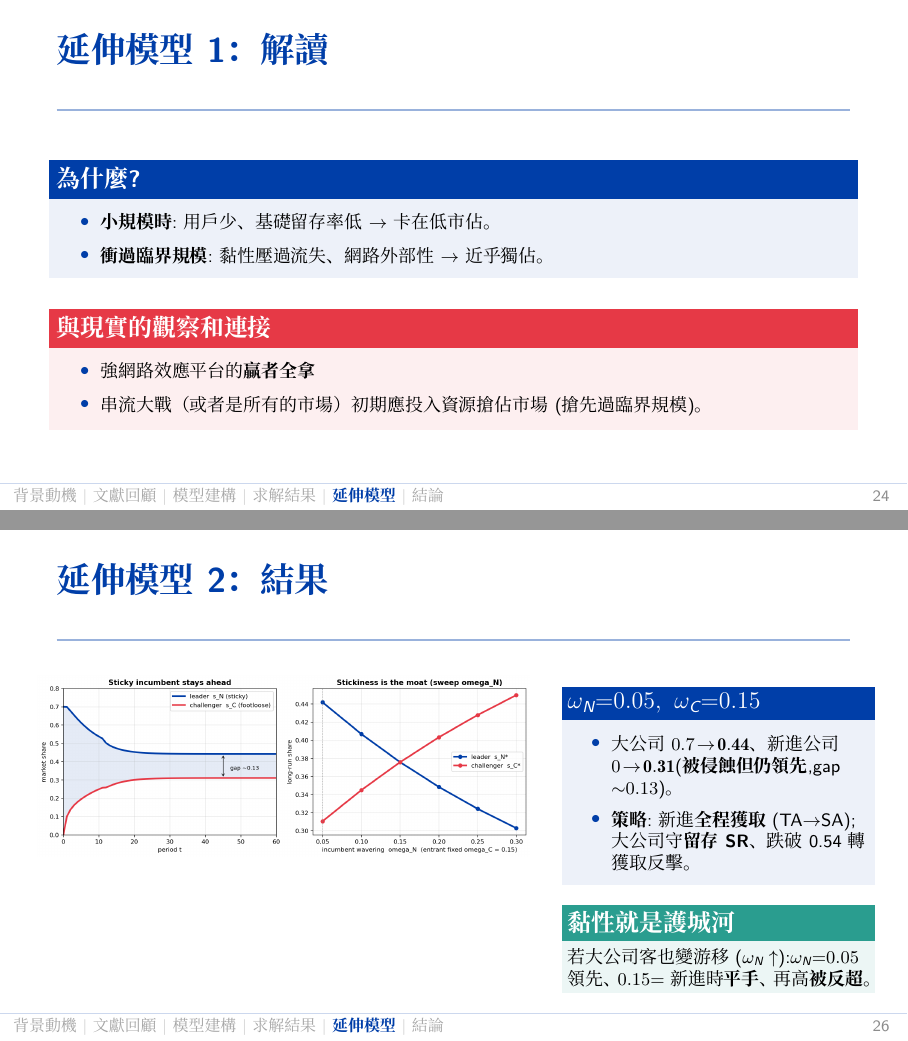
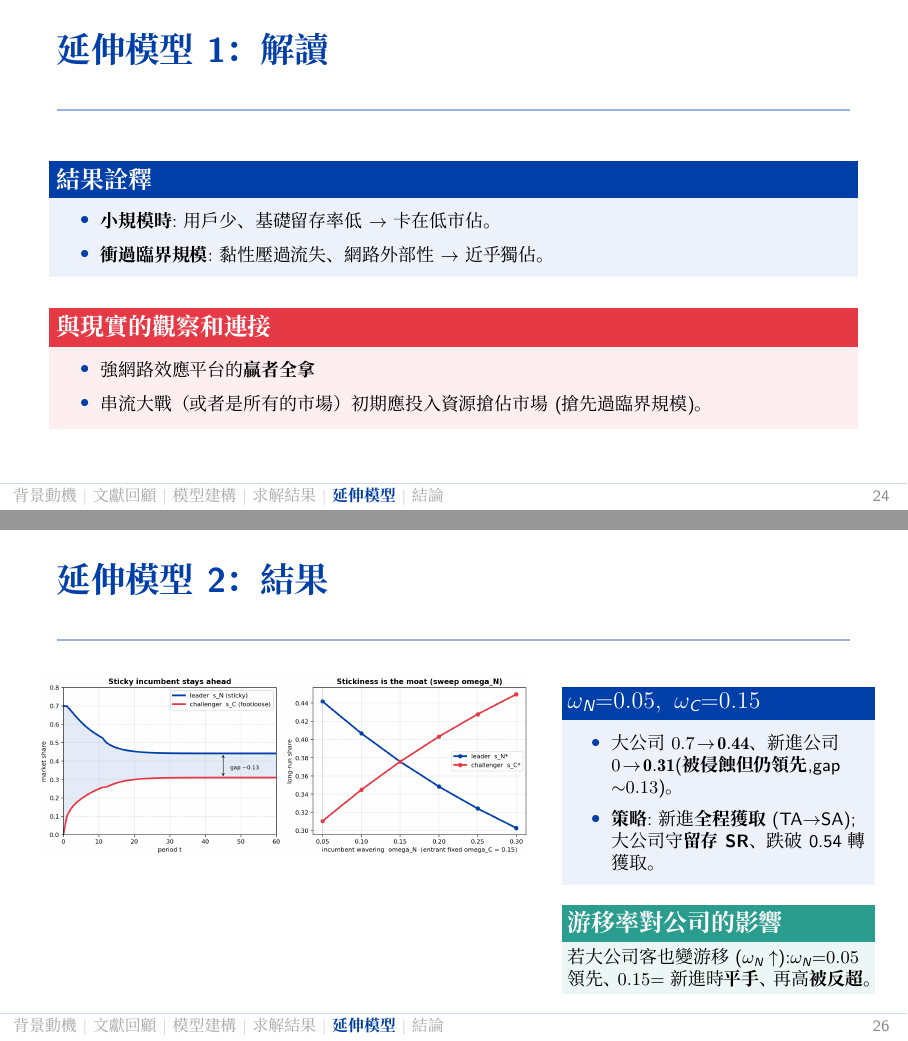
Before and after one commit to ZhenXiang6/IEGT-final-project, LaTeX slides (OTT_enhanced_slides.tex): pages 24 and 26 of 31, joined at a grey line. Compiled offline with XeLaTeX; a missing font is replaced by an installed copy or a similar font.

Commit message:
maybe final

```diff
--- a/OTT_enhanced_slides.tex
+++ b/OTT_enhanced_slides.tex
@@ -513,7 +513,7 @@
 \end{frame}
 
 \begin{frame}{延伸模型1：解讀}
-  \begin{block}{為什麼?}\footnotesize
+  \begin{block}{結果詮釋}\footnotesize
     \begin{itemize}\itemsep4pt
       \item \textbf{小規模時}:用戶少、基礎留存率低 $\to$ 卡在低市佔。
       \item \textbf{衝過臨界規模}:黏性壓過流失、網路外部性 $\to$ 近乎獨佔。
@@ -566,10 +566,10 @@
     \begin{block}{$\omega_N{=}0.05,\ \omega_C{=}0.15$}
       \begin{itemize}\itemsep3pt
         \item 大公司 $0.7\!\to\!\mathbf{0.44}$、新進公司 $0\!\to\!\mathbf{0.31}$(\textbf{被侵蝕但仍領先},gap ${\sim}0.13$)。
-        \item \textbf{策略}:新進\textbf{全程獲取}(TA$\to$SA);大公司守\textbf{留存 SR}、跌破 0.54 轉獲取反擊。
+        \item \textbf{策略}:新進\textbf{全程獲取}(TA$\to$SA);大公司守\textbf{留存 SR}、跌破 0.54 轉獲取。
       \end{itemize}
     \end{block}
-    \begin{exampleblock}{黏性就是護城河}
+    \begin{exampleblock}{游移率對公司的影響}
       若大公司客也變游移($\omega_N\uparrow$):$\omega_N{=}0.05$ 領先、$0.15{=}$新進時\textbf{平手}、再高\textbf{被反超}。
     \end{exampleblock}
   \end{columns}
```
Also changed, not shown: OTT_enhanced_slides.pdf, OTT_enhanced_slides.tex (2 more changed lines).
